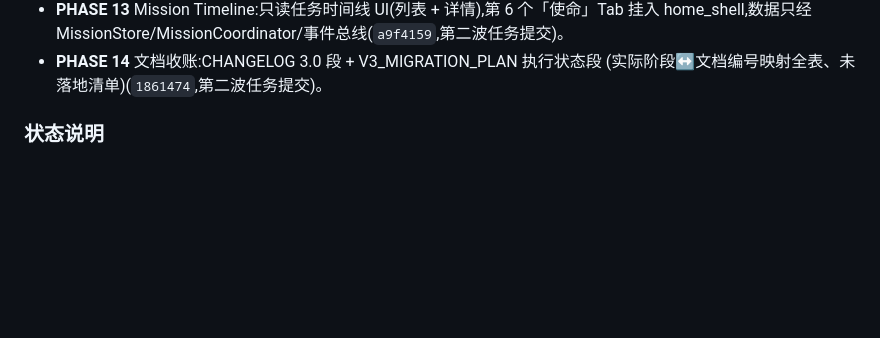
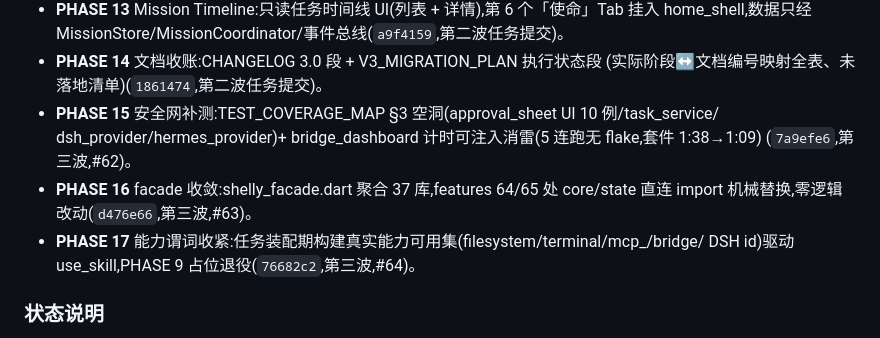
Before and after one commit to KimChina-dot/shelly-hermes-agent, a Markdown page: CHANGELOG.md, the part around the change. GitHub-like rendering; blank space fills up the shorter version.

Commit message:
docs: wave-3 ledger — PHASE 15-17 entries, P1/P10 landed

```diff
--- a/CHANGELOG.md
+++ b/CHANGELOG.md
@@ -34,6 +34,13 @@ v3.0 架构迁移:按 `docs/audit/V3_MIGRATION_PLAN.md` 以增量并行轨推进
   挂入 home_shell,数据只经 MissionStore/MissionCoordinator/事件总线(`a9f4159`,第二波任务提交)。
 - **PHASE 14** 文档收账:CHANGELOG 3.0 段 + V3_MIGRATION_PLAN 执行状态段
   (实际阶段↔文档编号映射全表、未落地清单)(`1861474`,第二波任务提交)。
+- **PHASE 15** 安全网补测:TEST_COVERAGE_MAP §3 空洞(approval_sheet UI 10 例/task_service/
+  dsh_provider/hermes_provider)+ bridge_dashboard 计时可注入消雷(5 连跑无 flake,套件 1:38→1:09)
+  (`7a9efe6`,第三波,#62)。
+- **PHASE 16** facade 收敛:shelly_facade.dart 聚合 37 库,features 64/65 处 core/state 直连
+  import 机械替换,零逻辑改动(`d476e66`,第三波,#63)。
+- **PHASE 17** 能力谓词收紧:任务装配期构建真实能力可用集(filesystem/terminal/mcp_<id>/bridge/
+  DSH id)驱动 use_skill,PHASE 9 占位退役(`76682c2`,第三波,#64)。
 
 ### 状态说明
 
```
Also changed, not shown: docs/audit/V3_MIGRATION_PLAN.md (+4 -3 lines).
